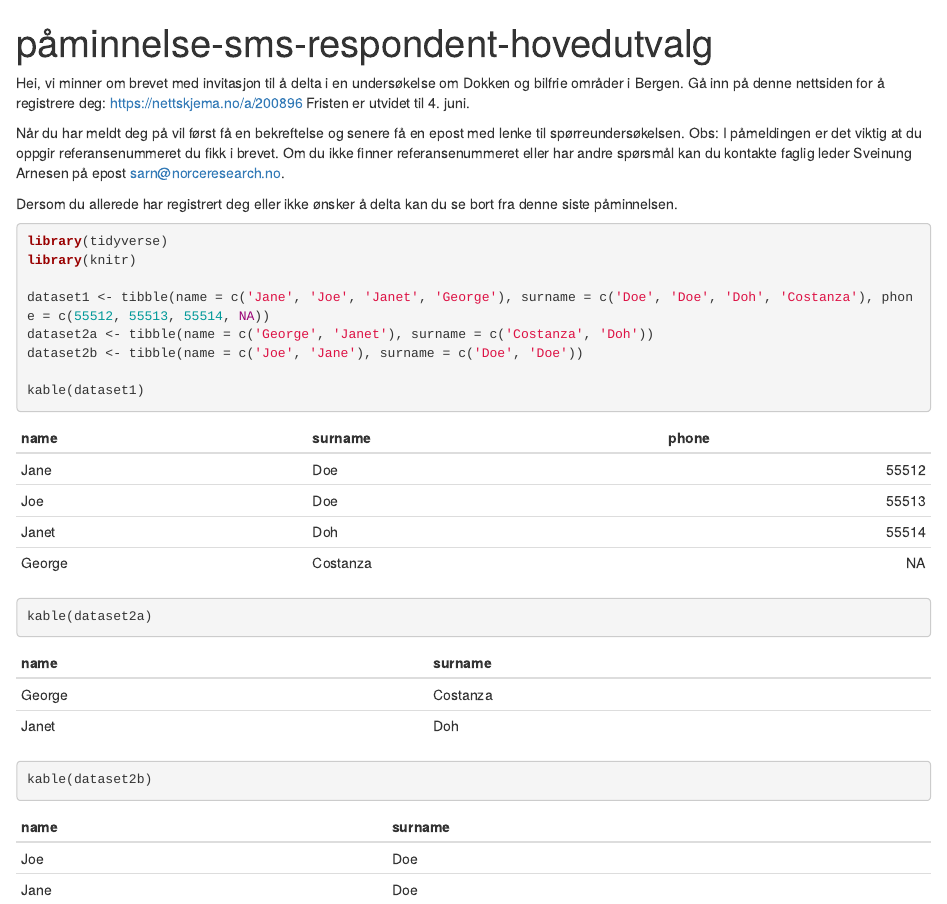
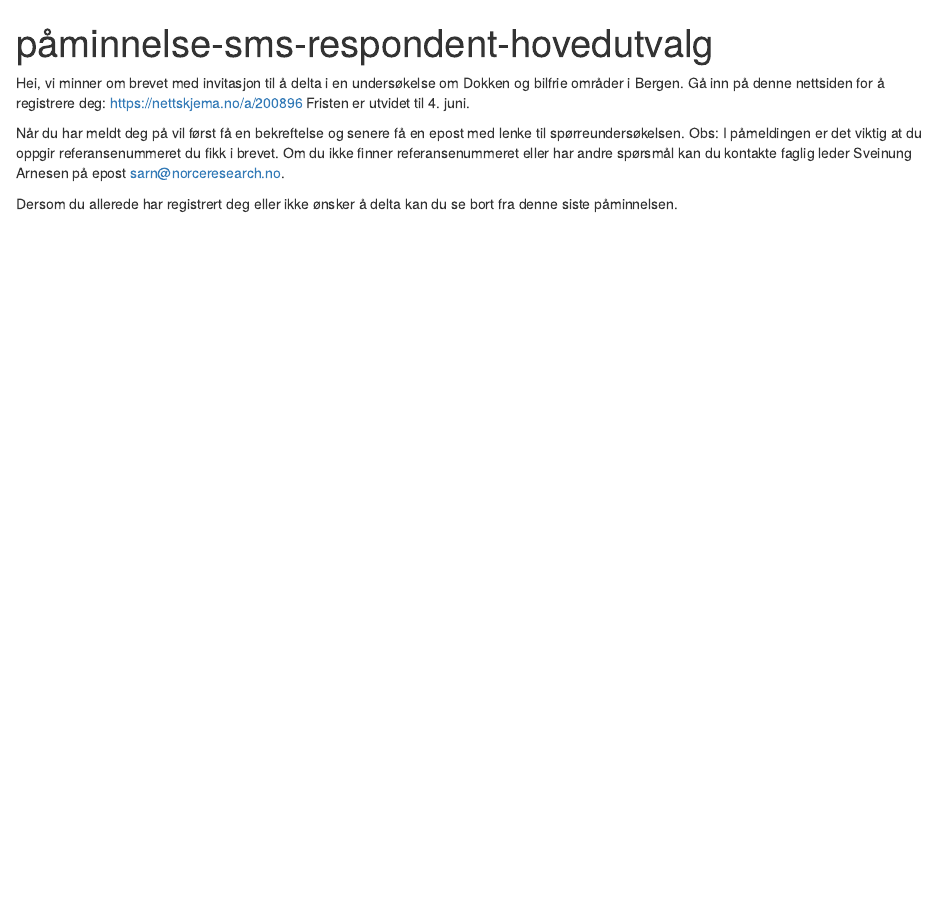
Before and after one commit to SveinungA/borgerpanel, an R Markdown document (Invitasjon/påminneslse-sms-respondent-hovedutvalg.Rmd): the page in a window 1100 px wide, from its top. Rendered offline with R 4.5, knitr and Pandoc, with nearby package versions.

Commit message:
invitasjon

````diff
--- a/Invitasjon/påminneslse-sms-respondent-hovedutvalg.Rmd
+++ b/Invitasjon/påminneslse-sms-respondent-hovedutvalg.Rmd
@@ -17,17 +17,3 @@ Obs: I påmeldingen er det viktig at du oppgir referansenummeret du fikk i breve
 Om du ikke finner referansenummeret eller har andre spørsmål kan du kontakte faglig leder Sveinung Arnesen på epost sarn@norceresearch.no.
 
 Dersom du allerede har registrert deg eller ikke ønsker å delta kan du se bort fra denne siste påminnelsen.
-
-
-```{r}
-library(tidyverse)
-library(knitr)
-
-dataset1 <- tibble(name = c('Jane', 'Joe', 'Janet', 'George'), surname = c('Doe', 'Doe', 'Doh', 'Costanza'), phone = c(55512, 55513, 55514, NA))
-dataset2a <- tibble(name = c('George', 'Janet'), surname = c('Costanza', 'Doh'))
-dataset2b <- tibble(name = c('Joe', 'Jane'), surname = c('Doe', 'Doe'))
-
-kable(dataset1)
-kable(dataset2a)
-kable(dataset2b)
-```
````
Also changed, not shown: Deliberasjon/Dagsplan.Rmd (+3 -3 lines), Deliberasjon/Dagsplan.html.
